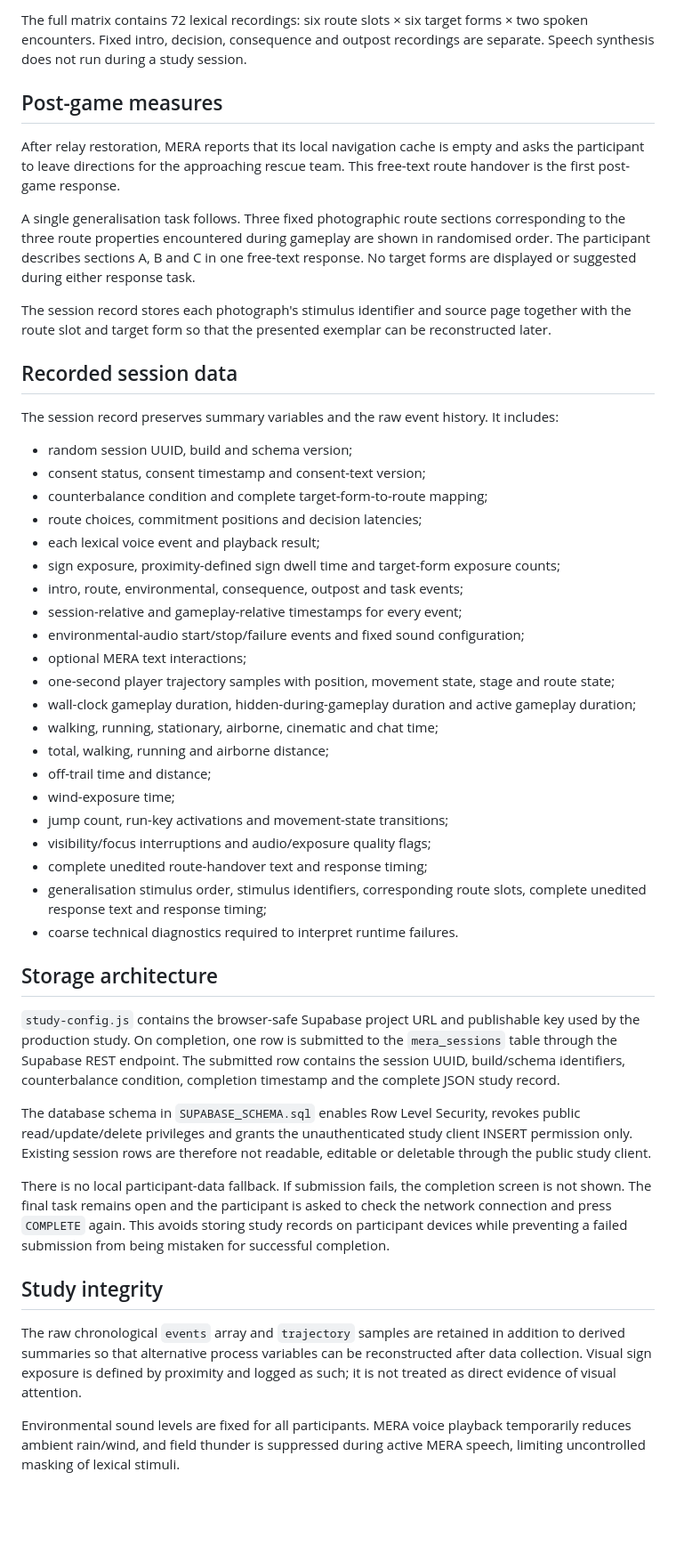
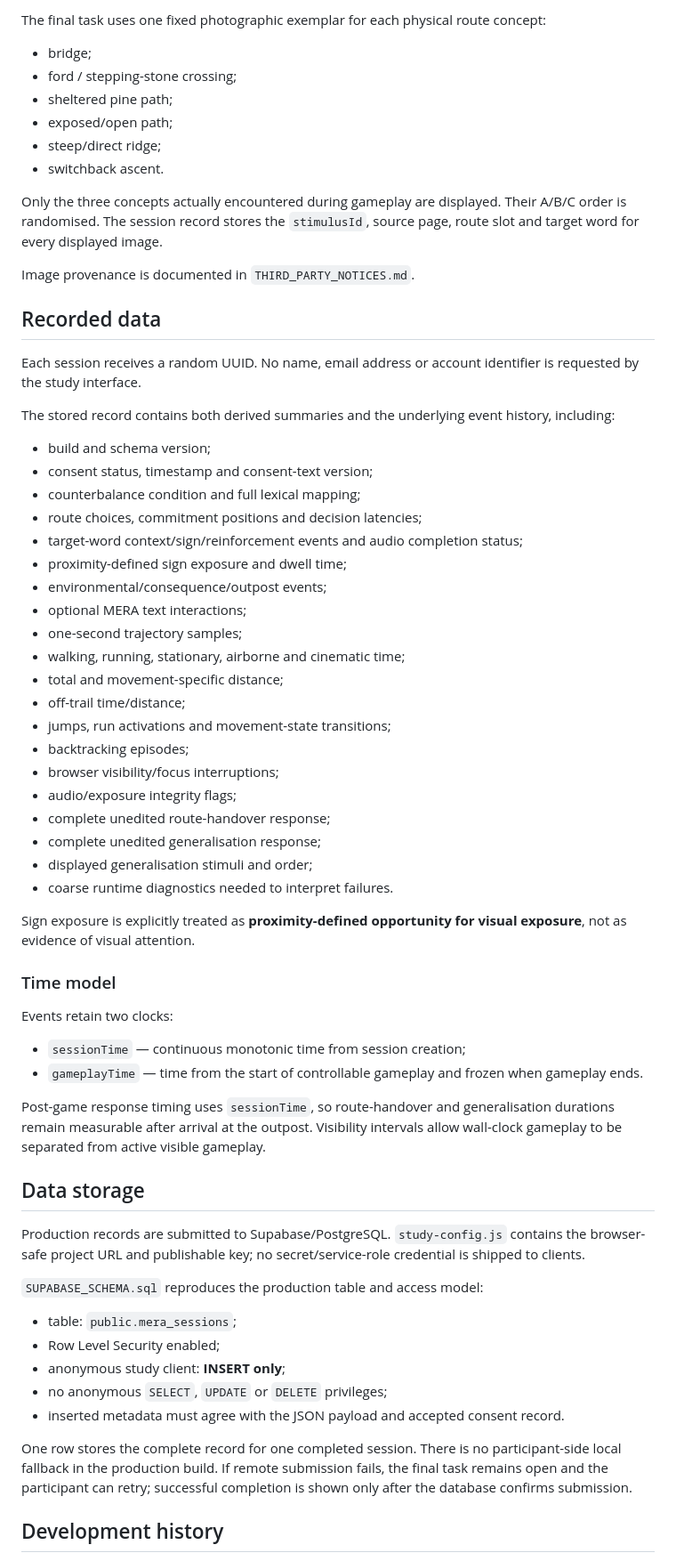
Before and after one commit to FelixPoschinger90/Mera, a Markdown page: README.md, the part around one of its changes. Shown at 89% size. GitHub-like rendering; blank space fills up the shorter version.

```diff
--- a/README.md
+++ b/README.md
@@ -81,50 +110,68 @@ The `audio/` directory contains the fixed Heart (`af_heart`) stimulus pack. Lexi
 
-The full matrix contains 72 lexical recordings: six route slots × six target forms × two spoken encounters. Fixed intro, decision, consequence and outpost recordings are separate. Speech synthesis does not run during a study session.
+The final task uses one fixed photographic exemplar for each physical route concept:
 
-## Post-game measures
+- bridge;
+- ford / stepping-stone crossing;
+- sheltered pine path;
+- exposed/open path;
+- steep/direct ridge;
+- switchback ascent.
 
-After relay restoration, MERA reports that its local navigation cache is empty and asks the participant to leave directions for the approaching rescue team. This free-text route handover is the first post-game response.
+Only the three concepts actually encountered during gameplay are displayed. Their A/B/C order is randomised. The session record stores the `stimulusId`, source page, route slot and target word for every displayed image.
 
-A single generalisation task follows. Three fixed photographic route sections corresponding to the three route properties encountered during gameplay are shown in randomised order. The participant describes sections A, B and C in one free-text response. No target forms are displayed or suggested during either response task.
+Image provenance is documented in `THIRD_PARTY_NOTICES.md`.
 
-The session record stores each photograph's stimulus identifier and source page together with the route slot and target form so that the presented exemplar can be reconstructed later.
+## Recorded data
 
-## Recorded session data
+Each session receives a random UUID. No name, email address or account identifier is requested by the study interface.
 
-The session record preserves summary variables and the raw event history. It includes:
+The stored record contains both derived summaries and the underlying event history, including:
 
-- random session UUID, build and schema version;
-- consent status, consent timestamp and consent-text version;
-- counterbalance condition and complete target-form-to-route mapping;
+- build and schema version;
+- consent status, timestamp and consent-text version;
+- counterbalance condition and full lexical mapping;
 - route choices, commitment positions and decision latencies;
-- each lexical voice event and playback result;
-- sign exposure, proximity-defined sign dwell time and target-form exposure counts;
-- intro, route, environmental, consequence, outpost and task events;
-- session-relative and gameplay-relative timestamps for every event;
-- environmental-audio start/stop/failure events and fixed sound configuration;
+- target-word context/sign/reinforcement events and audio completion status;
+- proximity-defined sign exposure and dwell time;
+- environmental/consequence/outpost events;
 - optional MERA text interactions;
-- one-second player trajectory samples with position, movement state, stage and route state;
-- wall-clock gameplay duration, hidden-during-gameplay duration and active gameplay duration;
-- walking, running, stationary, airborne, cinematic and chat time;
-- total, walking, running and airborne distance;
-- off-trail time and distance;
-- wind-exposure time;
-- jump count, run-key activations and movement-state transitions;
-- visibility/focus interruptions and audio/exposure quality flags;
-- complete unedited route-handover text and response timing;
-- generalisation stimulus order, stimulus identifiers, corresponding route slots, complete unedited response text and response timing;
-- coarse technical diagnostics required to interpret runtime failures.
+- one-second trajectory samples;
+- walking, running, stationary, airborne and cinematic time;
+- total and movement-specific distance;
+- off-trail time/distance;
+- jumps, run activations and movement-state transitions;
+- backtracking episodes;
+- browser visibility/focus interruptions;
+- audio/exposure integrity flags;
+- complete unedited route-handover response;
+- complete unedited generalisation response;
+- displayed generalisation stimuli and order;
+- coarse runtime diagnostics needed to interpret failures.
 
-## Storage architecture
+Sign exposure is explicitly treated as **proximity-defined opportunity for visual exposure**, not as evidence of visual attention.
 
-`study-config.js` contains the browser-safe Supabase project URL and publishable key used by the production study. On completion, one row is submitted to the `mera_sessions` table through the Supabase REST endpoint. The submitted row contains the session UUID, build/schema identifiers, counterbalance condition, completion timestamp and the complete JSON study record.
+### Time model
 
-The database schema in `SUPABASE_SCHEMA.sql` enables Row Level Security, revokes public read/update/delete privileges and grants the unauthenticated study client INSERT permission only. Existing session rows are therefore not readable, editable or deletable through the public study client.
+Events retain two clocks:
 
-There is no local participant-data fallback. If submission fails, the completion screen is not shown. The final task remains open and the participant is asked to check the network connection and press `COMPLETE` again. This avoids storing study records on participant devices while preventing a failed submission from being mistaken for successful completion.
+- `sessionTime` — continuous monotonic time from session creation;
+- `gameplayTime` — time from the start of controllable gameplay and frozen when gameplay ends.
 
-## Study integrity
+Post-game response timing uses `sessionTime`, so route-handover and generalisation durations remain measurable after arrival at the outpost. Visibility intervals allow wall-clock gameplay to be separated from active visible gameplay.
 
-The raw chronological `events` array and `trajectory` samples are retained in addition to derived summaries so that alternative process variables can be reconstructed after data collection. Visual sign exposure is defined by proximity and logged as such; it is not treated as direct evidence of visual attention.
+## Data storage
 
-Environmental sound levels are fixed for all participants. MERA voice playback temporarily reduces ambient rain/wind, and field thunder is suppressed during active MERA speech, limiting uncontrolled masking of lexical stimuli.
+Production records are submitted to Supabase/PostgreSQL. `study-config.js` contains the browser-safe project URL and publishable key; no secret/service-role credential is shipped to clients.
+
+`SUPABASE_SCHEMA.sql` reproduces the production table and access model:
+
+- table: `public.mera_sessions`;
+- Row Level Security enabled;
+- anonymous study client: **INSERT only**;
+- no anonymous `SELECT`, `UPDATE` or `DELETE` privileges;
+- inserted metadata must agree with the JSON payload and accepted consent record.
+
+One row stores the complete record for one completed session. There is no participant-side local fallback in the production build. If remote submission fails, the final task remains open and the participant can retry; successful completion is shown only after the database confirms submission.
+
+## Development history
+
```
Also changed, not shown: other parts of README.md (+141 -57 lines).
